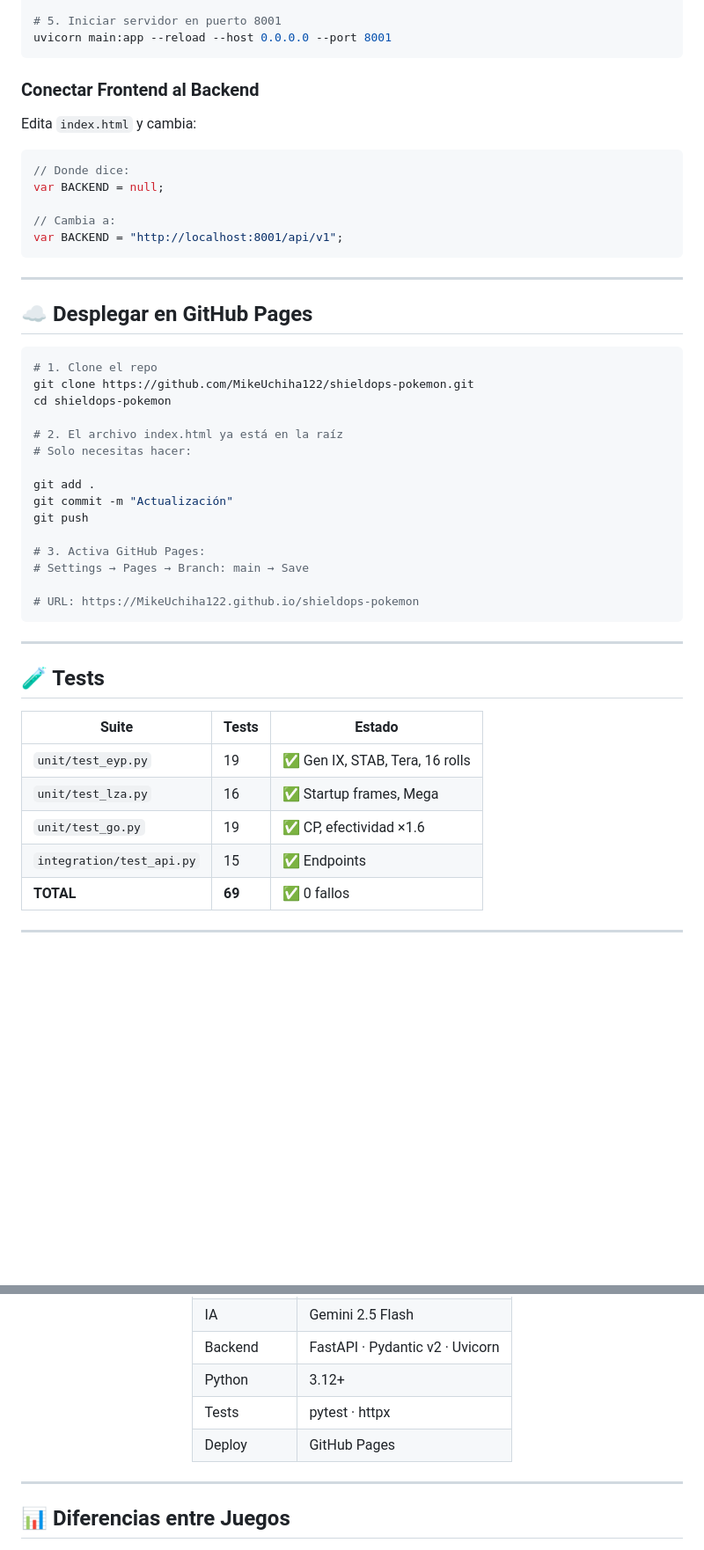
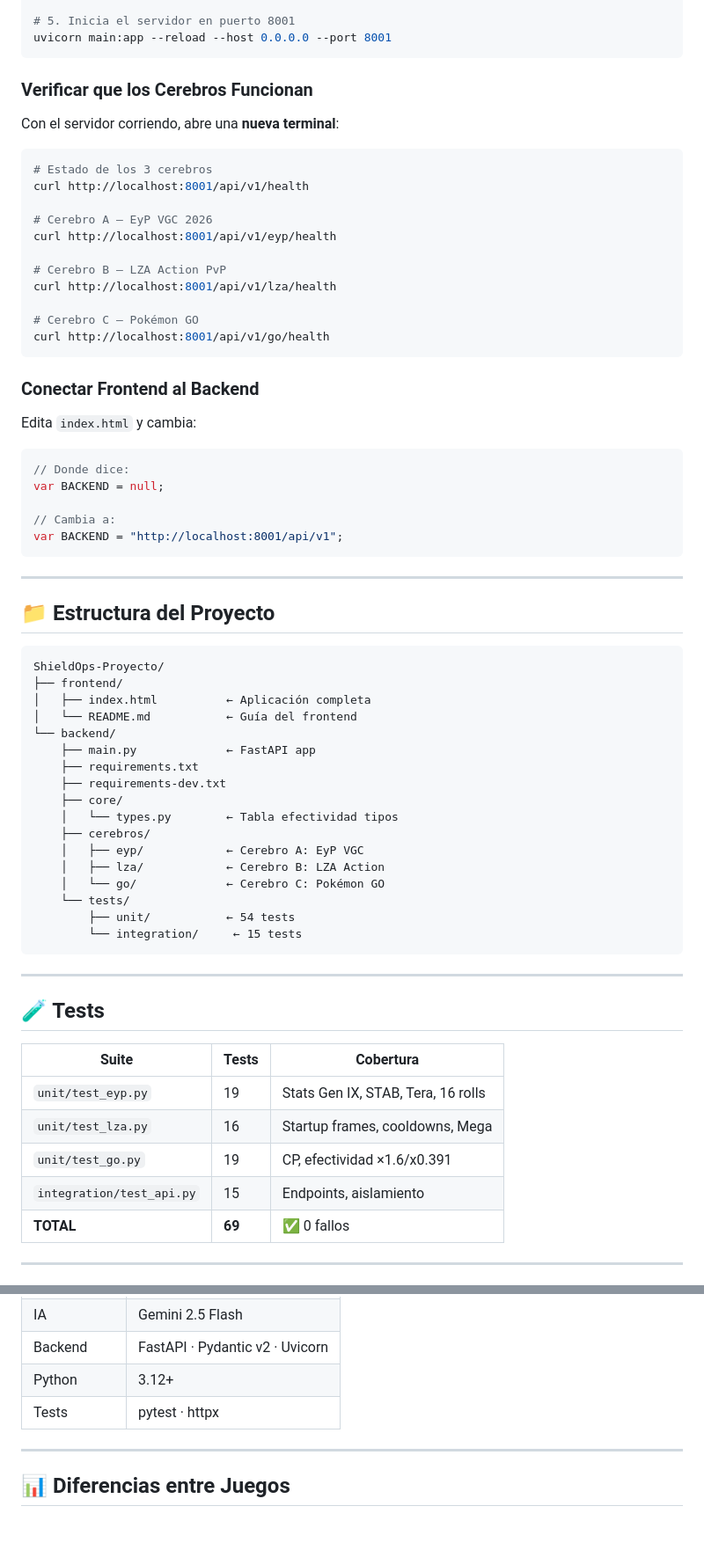
Before and after one commit to MikeUchiha122/shieldops-pokemon, a Markdown page: README.md, 2 parts joined by grey strips. Shown at 88% size. GitHub-like rendering; blank space fills up the shorter version.

````diff
--- a/README.md
+++ b/README.md
@@ -100,7 +94,25 @@ pip install -r requirements.txt --break-system-packages
 python -m pytest tests/ -v
 
-# 5. Iniciar servidor en puerto 8001
+# 5. Inicia el servidor en puerto 8001
 uvicorn main:app --reload --host 0.0.0.0 --port 8001
+```
+
+### Verificar que los Cerebros Funcionan
+
+Con el servidor corriendo, abre una **nueva terminal**:
+
+```bash
+# Estado de los 3 cerebros
+curl http://localhost:8001/api/v1/health
+
+# Cerebro A — EyP VGC 2026
+curl http://localhost:8001/api/v1/eyp/health
+
+# Cerebro B — LZA Action PvP
+curl http://localhost:8001/api/v1/lza/health
+
+# Cerebro C — Pokémon GO
+curl http://localhost:8001/api/v1/go/health
 ```
 
 ### Conectar Frontend al Backend
@@ -117,36 +129,38 @@ var BACKEND = "http://localhost:8001/api/v1";
 
 ---
 
-## ☁️ Desplegar en GitHub Pages
+## 📁 Estructura del Proyecto
 
-```bash
-# 1. Clone el repo
-git clone https://github.com/MikeUchiha122/shieldops-pokemon.git
-cd shieldops-pokemon
-
-# 2. El archivo index.html ya está en la raíz
-# Solo necesitas hacer:
-
-git add .
-git commit -m "Actualización"
-git push
-
-# 3. Activa GitHub Pages:
-# Settings → Pages → Branch: main → Save
-
-# URL: https://MikeUchiha122.github.io/shieldops-pokemon
+```
+ShieldOps-Proyecto/
+├── frontend/
+│   ├── index.html          ← Aplicación completa
+│   └── README.md           ← Guía del frontend
+└── backend/
+    ├── main.py             ← FastAPI app
+    ├── requirements.txt
+    ├── requirements-dev.txt
+    ├── core/
+    │   └── types.py        ← Tabla efectividad tipos
+    ├── cerebros/
+    │   ├── eyp/            ← Cerebro A: EyP VGC
+    │   ├── lza/            ← Cerebro B: LZA Action
+    │   └── go/             ← Cerebro C: Pokémon GO
+    └── tests/
+        ├── unit/           ← 54 tests
+        └── integration/     ← 15 tests
 ```
 
 ---
 
 ## 🧪 Tests
 
-| Suite | Tests | Estado |
-|-------|-------|--------|
-| `unit/test_eyp.py` | 19 | ✅ Gen IX, STAB, Tera, 16 rolls |
-| `unit/test_lza.py` | 16 | ✅ Startup frames, Mega |
-| `unit/test_go.py` | 19 | ✅ CP, efectividad ×1.6 |
-| `integration/test_api.py` | 15 | ✅ Endpoints |
+| Suite | Tests | Cobertura |
+|-------|-------|-----------|
+| `unit/test_eyp.py` | 19 | Stats Gen IX, STAB, Tera, 16 rolls |
+| `unit/test_lza.py` | 16 | Startup frames, cooldowns, Mega |
+| `unit/test_go.py` | 19 | CP, efectividad ×1.6/x0.391 |
+| `integration/test_api.py` | 15 | Endpoints, aislamiento |
 | **TOTAL** | **69** | ✅ 0 fallos |
 
 ---
@@ -162,9 +174,6 @@ git push
 | Backend | FastAPI · Pydantic v2 · Uvicorn |
 | Python | 3.12+ |
 | Tests | pytest · httpx |
-| Deploy | GitHub Pages |
-
-</div>
 
 ---
 
````
Also changed, not shown: other parts of README.md (+39 -47 lines).
